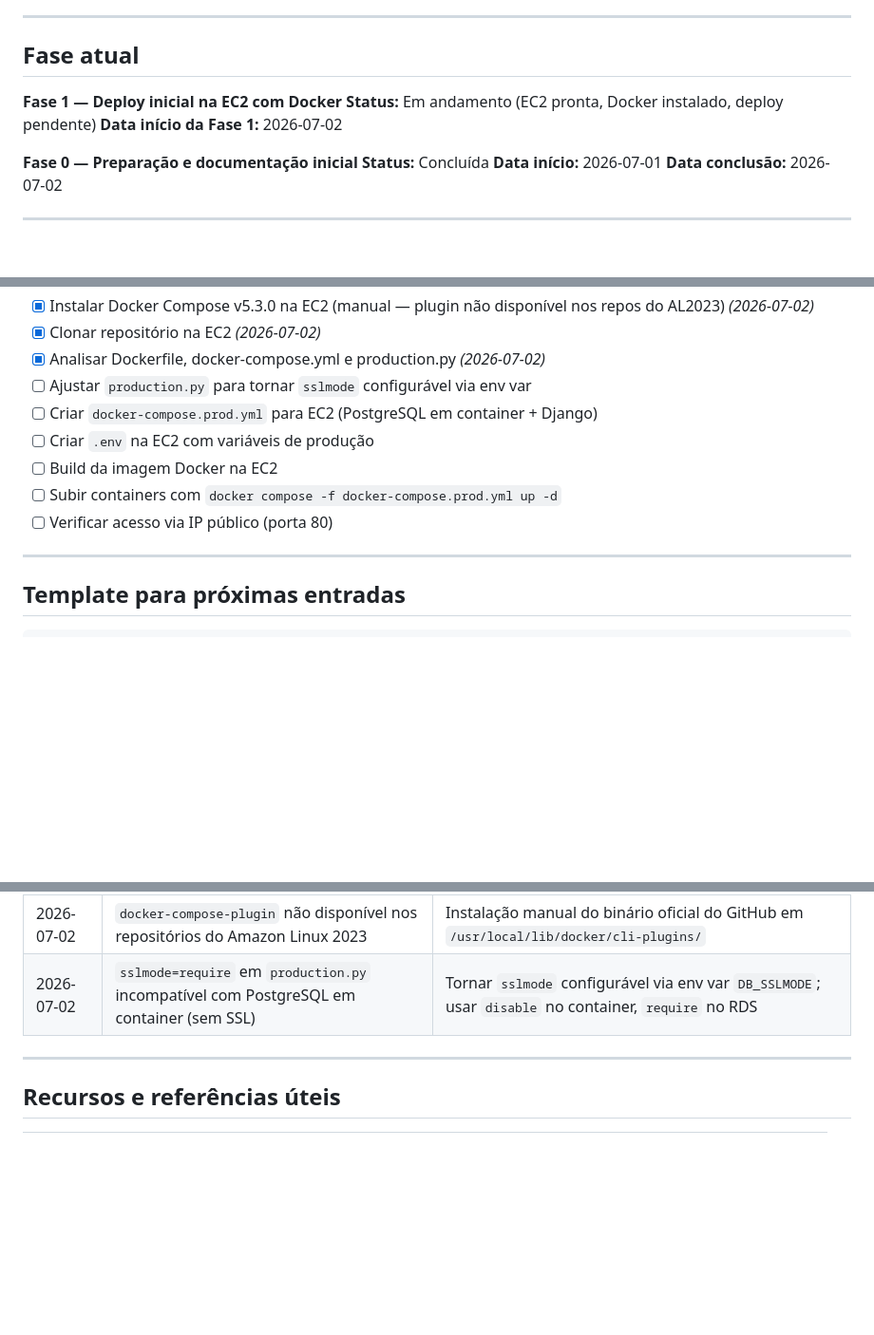
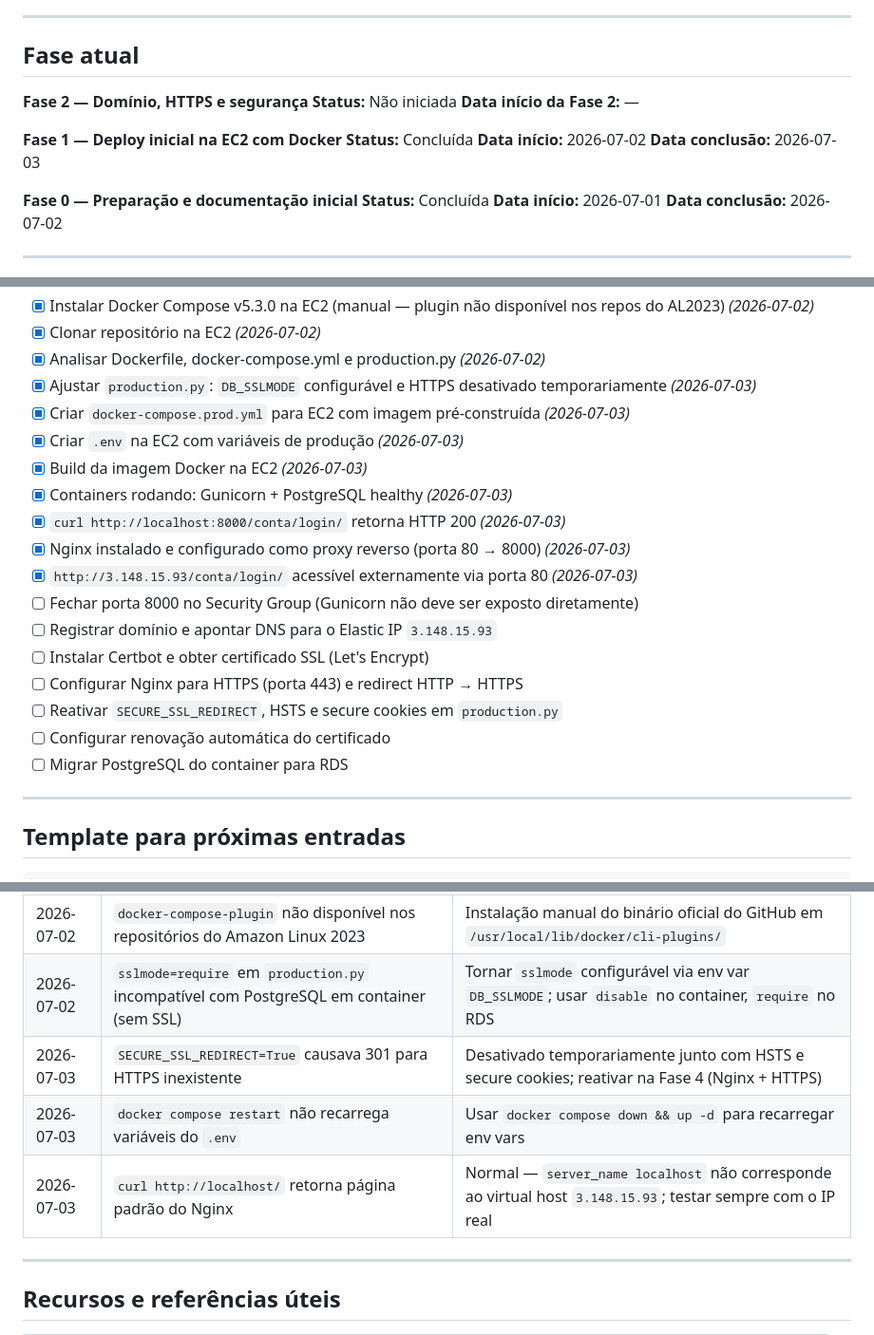
Before and after one commit to paulo9405/aws-nicia-tracker, a Markdown page: docs/aws_deploy/10_IMPLEMENTATION_LOG.md, 3 parts joined by grey strips. Shown at 95% size. Rendered like a GitHub page; blank space fills up the shorter version.

Commit message:
Update implementation log: Phase 1 complete, Nginx working
- Mark Phase 1 as complete (2026-07-03)
- Document Nginx reverse proxy setup (port 80 → Gunicorn 8000)
- Add Phase 2 next steps: domain, HTTPS, RDS migration
- Log known issues: docker compose restart vs down/up, Nginx default server

Co-Authored-By: Claude Sonnet 4.6 <noreply@anthropic.com>

```diff
--- a/docs/aws_deploy/10_IMPLEMENTATION_LOG.md
+++ b/docs/aws_deploy/10_IMPLEMENTATION_LOG.md
@@ -7,9 +7,14 @@
 
 ## Fase atual
 
+**Fase 2 — Domínio, HTTPS e segurança**
+**Status:** Não iniciada
+**Data início da Fase 2:** —
+
 **Fase 1 — Deploy inicial na EC2 com Docker**
-**Status:** Em andamento (EC2 pronta, Docker instalado, deploy pendente)
-**Data início da Fase 1:** 2026-07-02
+**Status:** Concluída
+**Data início:** 2026-07-02
+**Data conclusão:** 2026-07-03
 
 **Fase 0 — Preparação e documentação inicial**
 **Status:** Concluída
@@ -167,12 +172,21 @@ O objetivo desta fase é documentação, análise e configuração da conta AWS.
 - [x] Instalar Docker Compose v5.3.0 na EC2 (manual — plugin não disponível nos repos do AL2023) *(2026-07-02)*
 - [x] Clonar repositório na EC2 *(2026-07-02)*
 - [x] Analisar Dockerfile, docker-compose.yml e production.py *(2026-07-02)*
-- [ ] Ajustar `production.py` para tornar `sslmode` configurável via env var
-- [ ] Criar `docker-compose.prod.yml` para EC2 (PostgreSQL em container + Django)
-- [ ] Criar `.env` na EC2 com variáveis de produção
-- [ ] Build da imagem Docker na EC2
-- [ ] Subir containers com `docker compose -f docker-compose.prod.yml up -d`
-- [ ] Verificar acesso via IP público (porta 80)
+- [x] Ajustar `production.py`: `DB_SSLMODE` configurável e HTTPS desativado temporariamente *(2026-07-03)*
+- [x] Criar `docker-compose.prod.yml` para EC2 com imagem pré-construída *(2026-07-03)*
+- [x] Criar `.env` na EC2 com variáveis de produção *(2026-07-03)*
+- [x] Build da imagem Docker na EC2 *(2026-07-03)*
+- [x] Containers rodando: Gunicorn + PostgreSQL healthy *(2026-07-03)*
+- [x] `curl http://localhost:8000/conta/login/` retorna HTTP 200 *(2026-07-03)*
+- [x] Nginx instalado e configurado como proxy reverso (porta 80 → 8000) *(2026-07-03)*
+- [x] `http://3.148.15.93/conta/login/` acessível externamente via porta 80 *(2026-07-03)*
+- [ ] Fechar porta 8000 no Security Group (Gunicorn não deve ser exposto diretamente)
+- [ ] Registrar domínio e apontar DNS para o Elastic IP `3.148.15.93`
+- [ ] Instalar Certbot e obter certificado SSL (Let's Encrypt)
+- [ ] Configurar Nginx para HTTPS (porta 443) e redirect HTTP → HTTPS
+- [ ] Reativar `SECURE_SSL_REDIRECT`, HSTS e secure cookies em `production.py`
+- [ ] Configurar renovação automática do certificado
+- [ ] Migrar PostgreSQL do container para RDS
 
 ---
 
@@ -212,6 +226,9 @@ O objetivo desta fase é documentação, análise e configuração da conta AWS.
 | 2026-07-02 | SO escolhido (Amazon Linux 2023) difere do plano (Ubuntu 22.04) | Sem erro — decisão consciente; impacta comandos futuros de Nginx e Certbot (usar `dnf` em vez de `apt`) |
 | 2026-07-02 | `docker-compose-plugin` não disponível nos repositórios do Amazon Linux 2023 | Instalação manual do binário oficial do GitHub em `/usr/local/lib/docker/cli-plugins/` |
 | 2026-07-02 | `sslmode=require` em `production.py` incompatível com PostgreSQL em container (sem SSL) | Tornar `sslmode` configurável via env var `DB_SSLMODE`; usar `disable` no container, `require` no RDS |
+| 2026-07-03 | `SECURE_SSL_REDIRECT=True` causava 301 para HTTPS inexistente | Desativado temporariamente junto com HSTS e secure cookies; reativar na Fase 4 (Nginx + HTTPS) |
+| 2026-07-03 | `docker compose restart` não recarrega variáveis do `.env` | Usar `docker compose down && up -d` para recarregar env vars |
+| 2026-07-03 | `curl http://localhost/` retorna página padrão do Nginx | Normal — `server_name localhost` não corresponde ao virtual host `3.148.15.93`; testar sempre com o IP real |
 
 ---
 
```
